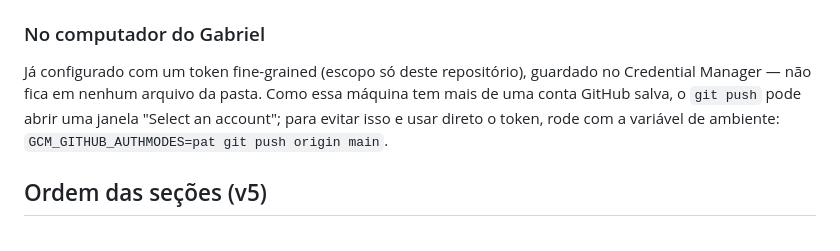
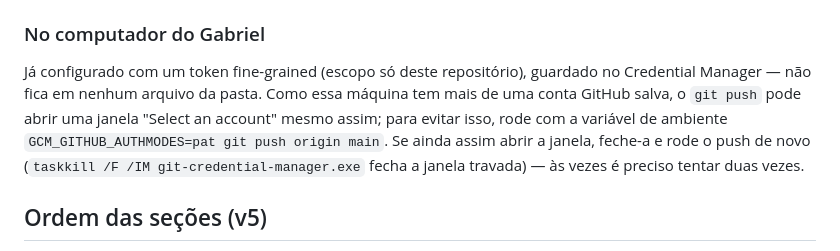
Before and after one commit to abraganca1/fluxo-site, a Markdown page: LEIA-ME.md, the part around the change. Drawn GitHub-style.

Commit message:
Documenta que o push pode precisar de 2 tentativas por causa do GCM

```diff
--- a/LEIA-ME.md
+++ b/LEIA-ME.md
@@ -20,7 +20,7 @@
 Não precisa de token. Na primeira publicação, o `git push` vai abrir uma janela do GitHub pedindo login — ele entra com a própria conta `abraganca1` uma vez, e a máquina lembra depois disso.
 
 ### No computador do Gabriel
-Já configurado com um token fine-grained (escopo só deste repositório), guardado no Credential Manager — não fica em nenhum arquivo da pasta. Como essa máquina tem mais de uma conta GitHub salva, o `git push` pode abrir uma janela "Select an account"; para evitar isso e usar direto o token, rode com a variável de ambiente: `GCM_GITHUB_AUTHMODES=pat git push origin main`.
+Já configurado com um token fine-grained (escopo só deste repositório), guardado no Credential Manager — não fica em nenhum arquivo da pasta. Como essa máquina tem mais de uma conta GitHub salva, o `git push` pode abrir uma janela "Select an account" mesmo assim; para evitar isso, rode com a variável de ambiente `GCM_GITHUB_AUTHMODES=pat git push origin main`. Se ainda assim abrir a janela, feche-a e rode o push de novo (`taskkill /F /IM git-credential-manager.exe` fecha a janela travada) — às vezes é preciso tentar duas vezes.
 
 ## Ordem das seções (v5)
 Capa · Quem somos (4 números) · Clientes · Práticas (6 caixas clicáveis → `praticas/`) · Abordagem (4 fases) · Formato dos projetos · Fundador · Contato.
```
